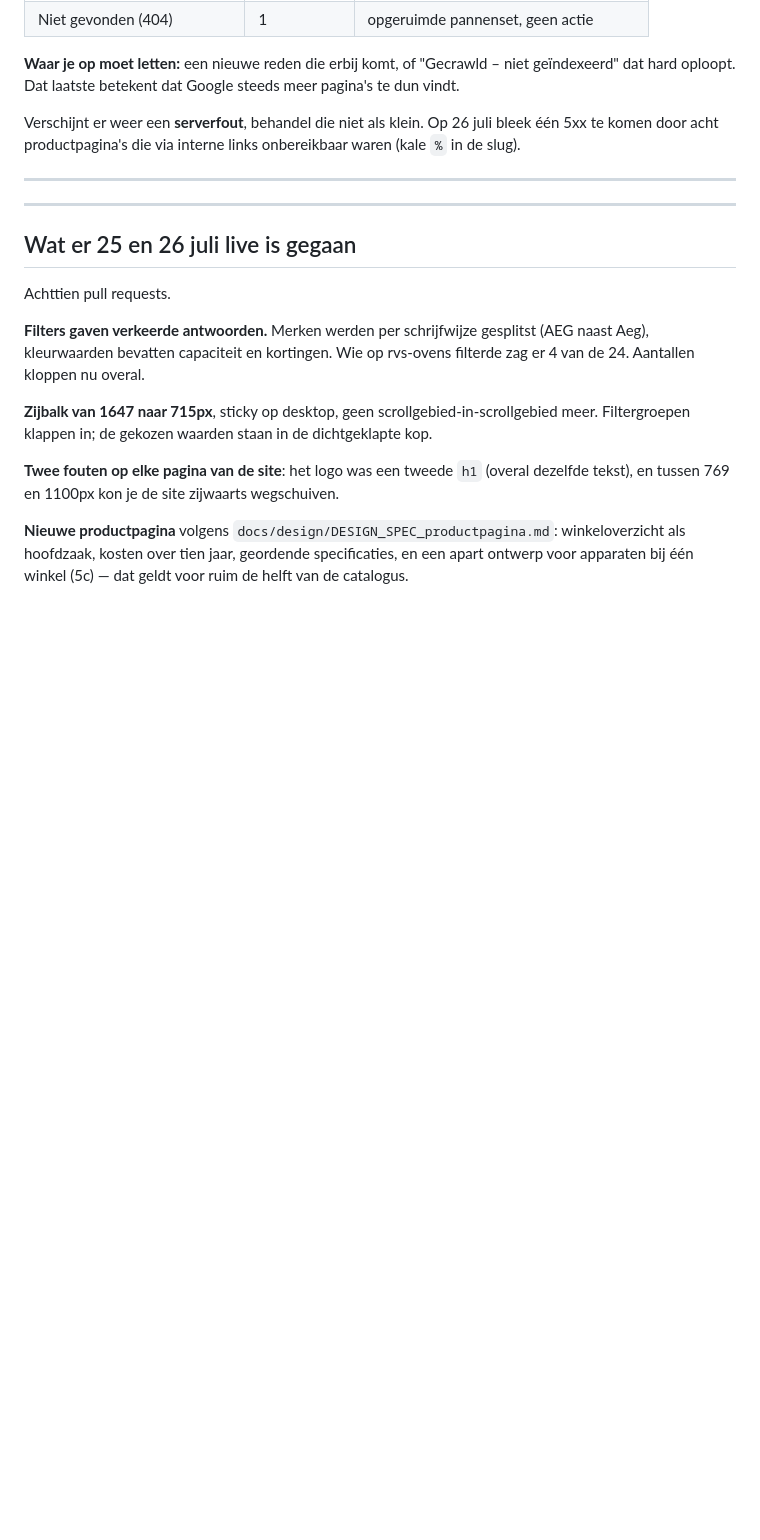
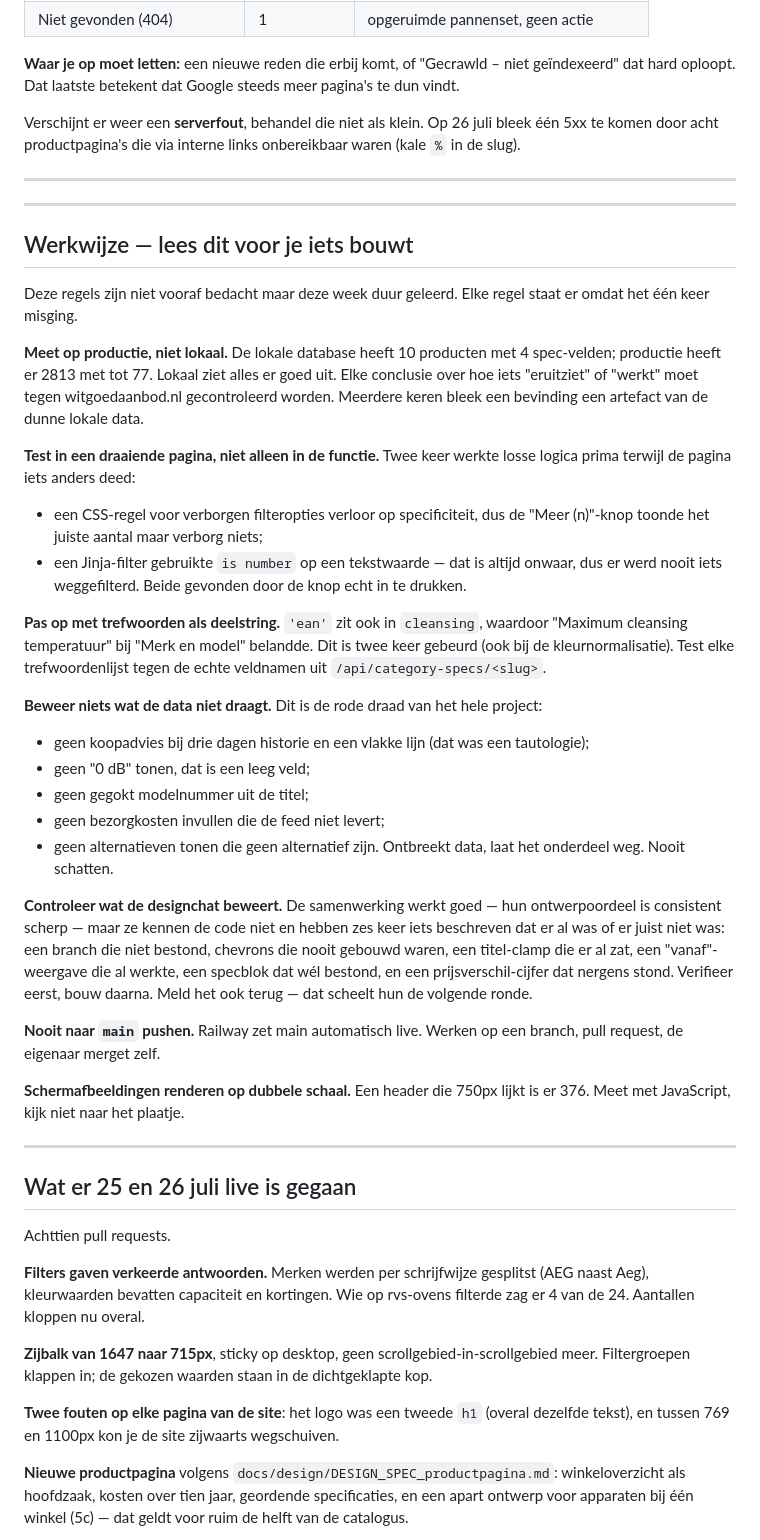
Before and after one commit to peterhoman/witgoed-aanbod, a Markdown page: docs/STAND_VAN_ZAKEN.md, the part around the change. Drawn GitHub-style; blank space fills up the shorter version.

Commit message:
Werkwijze vastleggen: de regels die deze week duur zijn geleerd
De cijfers stonden al in dit document, de werkwijze niet -- terwijl daar de
meeste tijd in ging zitten. Elke regel staat er omdat het één keer misging:

- Meet op productie, niet lokaal. De lokale database heeft 10 producten met 4
  spec-velden; productie 2813 met tot 77. Lokaal ziet alles er goed uit.
- Test in een draaiende pagina. Twee keer werkte losse logica prima terwijl de
  pagina iets anders deed (CSS-specificiteit, en een Jinja-test op "is number"
  die bij tekst altijd onwaar is).
- Pas op met trefwoorden als deelstring: "ean" zit ook in "cleansing". Twee
  keer gebeurd.
- Beweer niets wat de data niet draagt. De rode draad van het hele project:
  geen koopadvies bij een vlakke lijn, geen "0 dB", geen gegokt modelnummer,
  geen ingevulde bezorgkosten.
- Controleer wat de designchat beweert. Hun ontwerpoordeel is scherp, maar ze
  kennen de code niet en beschreven zes keer iets dat er al was of juist niet.
- Nooit naar main pushen; Railway zet dat automatisch live.
- Schermafbeeldingen renderen op dubbele schaal -- meet met JavaScript.

Bedoeld voor de volgende sessie, zodat die niet dezelfde fouten opnieuw maakt.

Co-Authored-By: Claude Opus 5 <noreply@anthropic.com>

```diff
--- a/docs/STAND_VAN_ZAKEN.md
+++ b/docs/STAND_VAN_ZAKEN.md
@@ -68,6 +68,56 @@ bleek één 5xx te komen door acht productpagina's die via interne links
 onbereikbaar waren (kale `%` in de slug).
 
 ---
+
+---
+
+## Werkwijze — lees dit voor je iets bouwt
+
+Deze regels zijn niet vooraf bedacht maar deze week duur geleerd. Elke regel
+staat er omdat het één keer misging.
+
+**Meet op productie, niet lokaal.** De lokale database heeft 10 producten met
+4 spec-velden; productie heeft er 2813 met tot 77. Lokaal ziet alles er goed
+uit. Elke conclusie over hoe iets "eruitziet" of "werkt" moet tegen
+witgoedaanbod.nl gecontroleerd worden. Meerdere keren bleek een bevinding een
+artefact van de dunne lokale data.
+
+**Test in een draaiende pagina, niet alleen in de functie.** Twee keer werkte
+losse logica prima terwijl de pagina iets anders deed:
+- een CSS-regel voor verborgen filteropties verloor op specificiteit, dus de
+  "Meer (n)"-knop toonde het juiste aantal maar verborg niets;
+- een Jinja-filter gebruikte `is number` op een tekstwaarde — dat is altijd
+  onwaar, dus er werd nooit iets weggefilterd.
+Beide gevonden door de knop echt in te drukken.
+
+**Pas op met trefwoorden als deelstring.** `'ean'` zit ook in `cleansing`,
+waardoor "Maximum cleansing temperatuur" bij "Merk en model" belandde. Dit is
+twee keer gebeurd (ook bij de kleurnormalisatie). Test elke trefwoordenlijst
+tegen de echte veldnamen uit `/api/category-specs/<slug>`.
+
+**Beweer niets wat de data niet draagt.** Dit is de rode draad van het hele
+project:
+- geen koopadvies bij drie dagen historie en een vlakke lijn (dat was een
+  tautologie);
+- geen "0 dB" tonen, dat is een leeg veld;
+- geen gegokt modelnummer uit de titel;
+- geen bezorgkosten invullen die de feed niet levert;
+- geen alternatieven tonen die geen alternatief zijn.
+Ontbreekt data, laat het onderdeel weg. Nooit schatten.
+
+**Controleer wat de designchat beweert.** De samenwerking werkt goed — hun
+ontwerpoordeel is consistent scherp — maar ze kennen de code niet en hebben
+zes keer iets beschreven dat er al was of er juist niet was: een branch die
+niet bestond, chevrons die nooit gebouwd waren, een titel-clamp die er al
+zat, een "vanaf"-weergave die al werkte, een specblok dat wél bestond, en een
+prijsverschil-cijfer dat nergens stond. Verifieer eerst, bouw daarna. Meld het
+ook terug — dat scheelt hun de volgende ronde.
+
+**Nooit naar `main` pushen.** Railway zet main automatisch live. Werken op een
+branch, pull request, de eigenaar merget zelf.
+
+**Schermafbeeldingen renderen op dubbele schaal.** Een header die 750px lijkt
+is er 376. Meet met JavaScript, kijk niet naar het plaatje.
 
 ---
 
```
